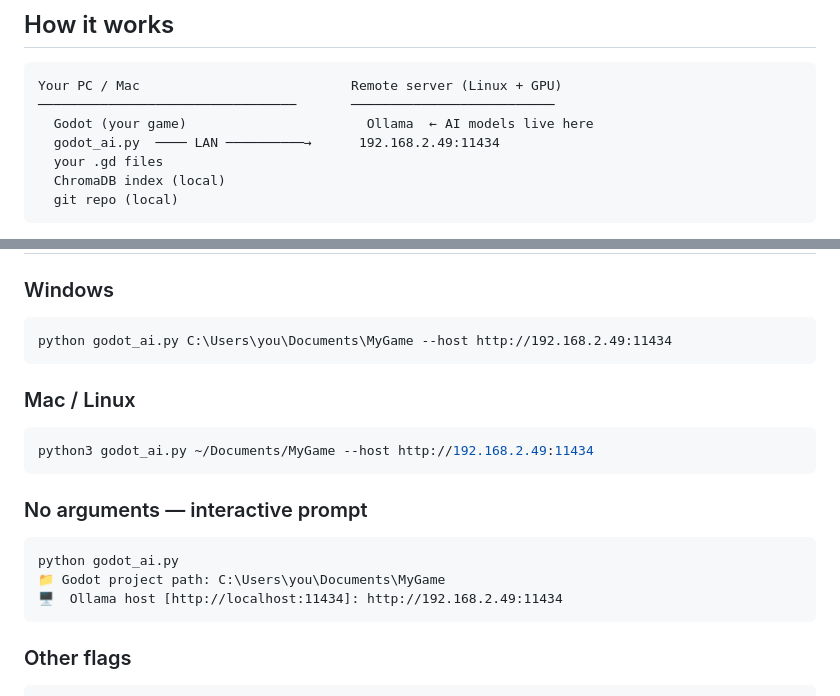
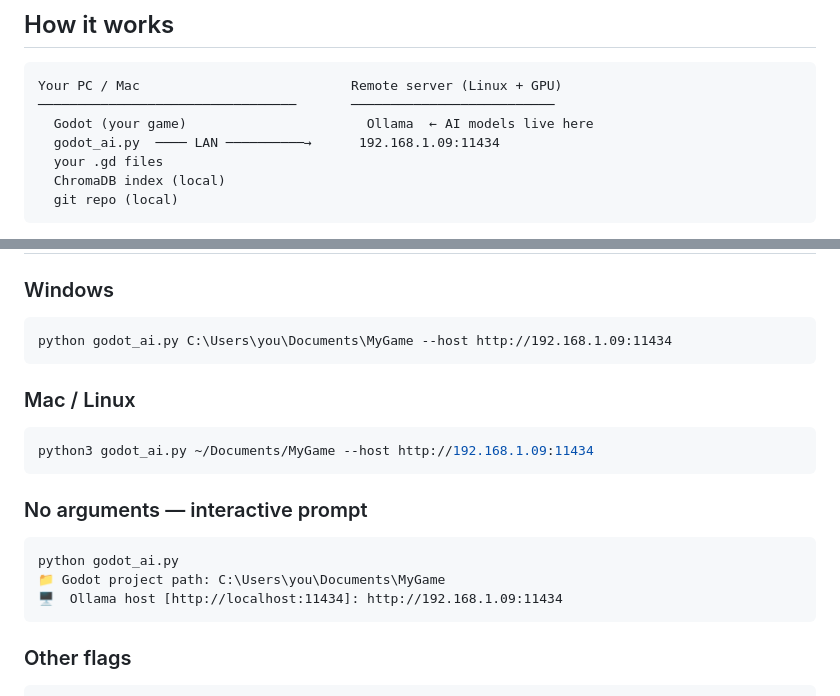
Before and after one commit to ja33man/godot-ai-dev, a Markdown page: README.md, 2 parts joined by grey strips. Rendered like a GitHub page.

Commit message:
Update Ollama host IP address in README

````diff
--- a/README.md
+++ b/README.md
@@ -20,7 +20,7 @@ No cloud. No API keys. No subscription. Powered by [Ollama](https://ollama.com).
 Your PC / Mac                           Remote server (Linux + GPU)
 ─────────────────────────────────       ──────────────────────────
   Godot (your game)                       Ollama  ← AI models live here
-  godot_ai.py  ──── LAN ──────────→      192.168.2.49:11434
+  godot_ai.py  ──── LAN ──────────→      192.168.1.09:11434
   your .gd files
   ChromaDB index (local)
   git repo (local)
@@ -76,19 +76,19 @@ Dependencies: `ollama`, `chromadb`, `rich`, `watchdog`, `prompt_toolkit`
 
 ### Windows
 ```cmd
-python godot_ai.py C:\Users\you\Documents\MyGame --host http://192.168.2.49:11434
+python godot_ai.py C:\Users\you\Documents\MyGame --host http://192.168.1.09:11434
 ```
 
 ### Mac / Linux
 ```bash
-python3 godot_ai.py ~/Documents/MyGame --host http://192.168.2.49:11434
+python3 godot_ai.py ~/Documents/MyGame --host http://192.168.1.09:11434
 ```
 
 ### No arguments — interactive prompt
 ```
 python godot_ai.py
 📁 Godot project path: C:\Users\you\Documents\MyGame
-🖥  Ollama host [http://localhost:11434]: http://192.168.2.49:11434
+🖥  Ollama host [http://localhost:11434]: http://192.168.1.09:11434
 ```
 
 ### Other flags
````
